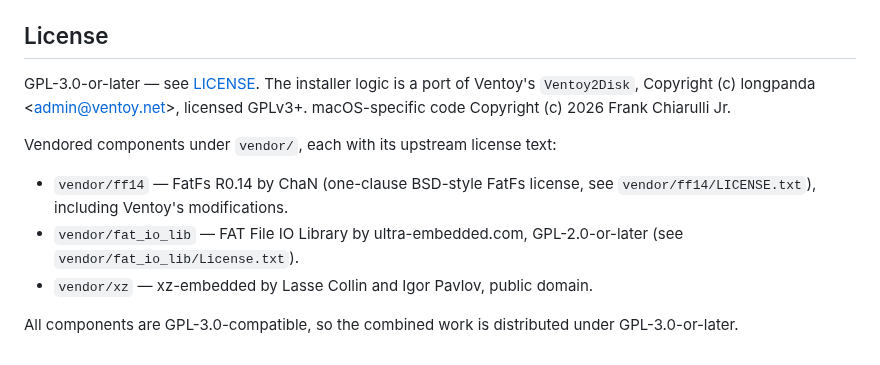
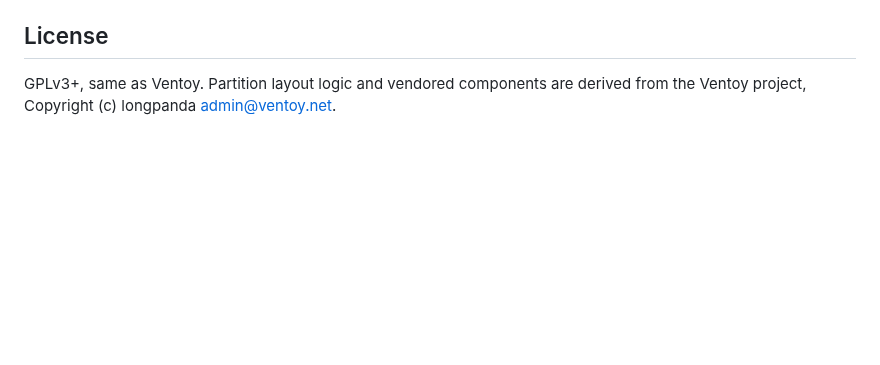
Before and after one commit to fcjr/ventoy-mac, a Markdown page: README.md, the part around one of its changes. Rendered like a GitHub page; blank space fills up the shorter version.

```diff
--- a/README.md
+++ b/README.md
@@ -90,17 +21,5 @@ the Ventoy source tree.
 
 ## License
 
-GPL-3.0-or-later — see [LICENSE](LICENSE). The installer logic is a port of
-Ventoy's `Ventoy2Disk`, Copyright (c) longpanda \<admin@ventoy.net\>,
-licensed GPLv3+. macOS-specific code Copyright (c) 2026 Frank Chiarulli Jr.
-
-Vendored components under `vendor/`, each with its upstream license text:
-
-- `vendor/ff14` — FatFs R0.14 by ChaN (one-clause BSD-style FatFs license,
-  see `vendor/ff14/LICENSE.txt`), including Ventoy's modifications.
-- `vendor/fat_io_lib` — FAT File IO Library by ultra-embedded.com,
-  GPL-2.0-or-later (see `vendor/fat_io_lib/License.txt`).
-- `vendor/xz` — xz-embedded by Lasse Collin and Igor Pavlov, public domain.
-
-All components are GPL-3.0-compatible, so the combined work is distributed
-under GPL-3.0-or-later.
+GPLv3+, same as Ventoy. Partition layout logic and vendored components are
+derived from the Ventoy project, Copyright (c) longpanda <admin@ventoy.net>.
```
Also changed, not shown: other parts of README.md (+14 -83 lines), docs/complete.png (added), docs/install.png (added), docs/main.png (added).
